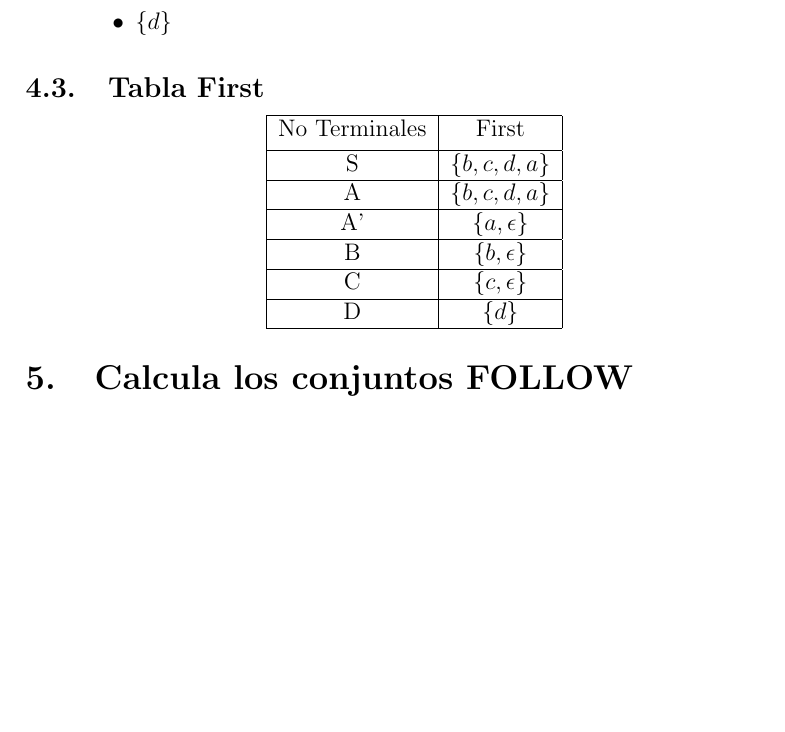
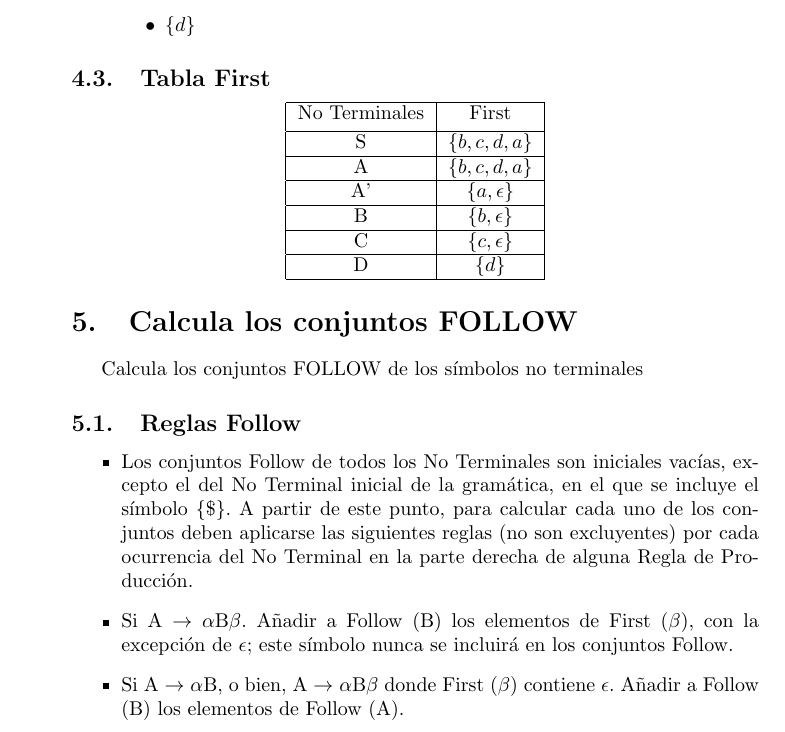
Before and after one commit to AnkelMauCastillo/Latex-Documentos, a LaTeX problem sheet (Analizador Sintactico/Tarea_10_1.tex): part of page 3 of 3, cut so that both start at the same text, the shorter picture padded with empty space. Compiled offline with pdfLaTeX.

Commit message:
Agregar Reglas Follow

```diff
--- a/Analizador Sintactico/Tarea_10_1.tex
+++ b/Analizador Sintactico/Tarea_10_1.tex
@@ -1,4 +1,4 @@
-\documentclass[12pt]{article}
+\documentclass[10pt]{article}
 \usepackage{tikz}
 \usepackage[utf8]{inputenc}
 \usepackage[spanish]{babel}
@@ -165,7 +165,13 @@ Calcula todos los conjuntos FIRST de los símbolos no terminales.
 \end{center}
 
 \section{Calcula los conjuntos FOLLOW }
-
+Calcula los conjuntos FOLLOW de los símbolos no terminales
+\subsection{Reglas Follow}
+\begin{itemize}
+    \item Los conjuntos Follow de todos los No Terminales son iniciales vacías, excepto el del No Terminal inicial de la gramática, en el que se incluye el símbolo $\left \{\$  \right \}$. A partir de este punto, para calcular cada uno de los conjuntos deben aplicarse las siguientes reglas (no son excluyentes) por cada ocurrencia del No Terminal en la parte derecha de alguna Regla de Producción.
+    \item Si A $\rightarrow$ $\alpha$B$\beta$. Añadir a Follow (B) los elementos de First ($\beta$), con la excepción de $\epsilon$; este símbolo nunca se incluirá en los conjuntos Follow.
+    \item Si A $\rightarrow$ $\alpha$B, o bien, A $\rightarrow$ $\alpha$B$\beta$ donde First ($\beta$) contiene $\epsilon$. Añadir a Follow (B) los elementos de Follow (A).
+\end{itemize}
 
 
 
```
Also changed, not shown: 1 other file.
